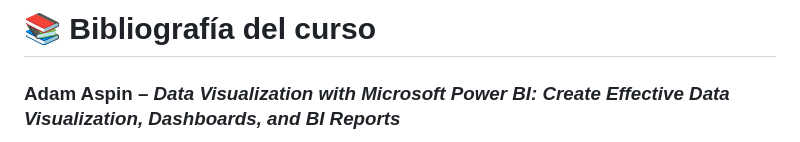
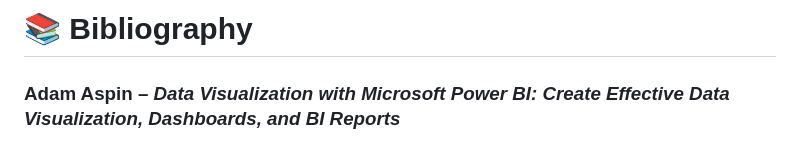
Before and after one commit to karlosmantilla/data-viz-storytelling-materials, a Markdown page: bibliography.md, the part around the change. Rendered like a GitHub page.

```diff
--- a/bibliography.md
+++ b/bibliography.md
@@ -1,4 +1,4 @@
-# 📚 Bibliografía del curso
+# 📚 Bibliography
 
 ### Adam Aspin – *Data Visualization with Microsoft Power BI: Create Effective Data Visualization, Dashboards, and BI Reports*
 Aspin, A. (2022). *Data Visualization with Microsoft Power BI: Create Effective Data Visualization, Dashboards, and BI Reports*. O’Reilly Media. ISBN: 9781098152789 (print), 9781098152772 (eBook). 872 pp.
```
